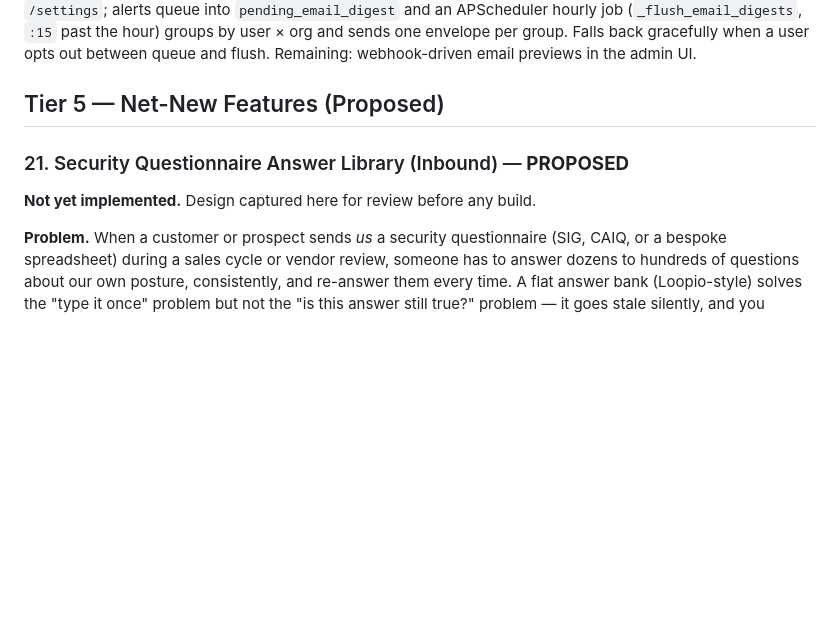
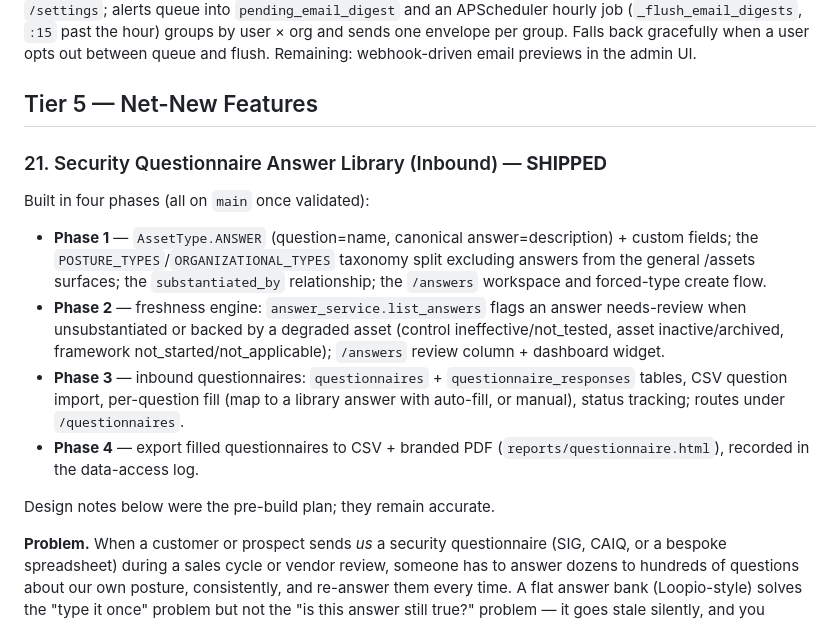
Before and after one commit to eavalenzuela/GRCen, a Markdown page: feature_roadmap.md, the part around the change. Rendered like a GitHub page; blank space fills up the shorter version.

Commit message:
Answer library #21: mark shipped in roadmap + CLAUDE.md
Update feature_roadmap.md #21 to SHIPPED with a four-phase summary, and
CLAUDE.md to document the Answer posture type, the ORGANIZATIONAL/POSTURE
type split, and the /answers + /questionnaires surfaces.

Co-Authored-By: Claude Opus 4.7 (1M context) <noreply@anthropic.com>

```diff
--- a/feature_roadmap.md
+++ b/feature_roadmap.md
@@ -72,11 +72,17 @@ Local users enroll TOTP from `/settings`: QR code, eight single-use recovery cod
 ### 20. HTML Email Templates — **SHIPPED (with branding + digest mode)**
 Outbound alert emails are `multipart/alternative` (plain-text + HTML). Templates: `_layout.html`, `alert.html`/`.txt`, `digest.html`/`.txt`. The HTML shell pulls `app_name`, `brand_color`, and `logo_url` from per-org branding when present (`organizations.email_from_name` / `email_brand_color` / `email_logo_url`), with per-field fallback to defaults. `List-Unsubscribe` + `List-Unsubscribe-Post: List-Unsubscribe=One-Click` headers point at `/settings`. **Digest mode**: users can pick `email_notification_mode = 'digest'` from `/settings`; alerts queue into `pending_email_digest` and an APScheduler hourly job (`_flush_email_digests`, `:15` past the hour) groups by user × org and sends one envelope per group. Falls back gracefully when a user opts out between queue and flush. Remaining: webhook-driven email previews in the admin UI.
 
-## Tier 5 — Net-New Features (Proposed)
+## Tier 5 — Net-New Features
 
-### 21. Security Questionnaire Answer Library (Inbound) — **PROPOSED**
+### 21. Security Questionnaire Answer Library (Inbound) — **SHIPPED**
 
-**Not yet implemented.** Design captured here for review before any build.
+Built in four phases (all on `main` once validated):
+- **Phase 1** — `AssetType.ANSWER` (question=name, canonical answer=description) + custom fields; the `POSTURE_TYPES`/`ORGANIZATIONAL_TYPES` taxonomy split excluding answers from the general /assets surfaces; the `substantiated_by` relationship; the `/answers` workspace and forced-type create flow.
+- **Phase 2** — freshness engine: `answer_service.list_answers` flags an answer needs-review when unsubstantiated or backed by a degraded asset (control ineffective/not_tested, asset inactive/archived, framework not_started/not_applicable); `/answers` review column + dashboard widget.
+- **Phase 3** — inbound questionnaires: `questionnaires` + `questionnaire_responses` tables, CSV question import, per-question fill (map to a library answer with auto-fill, or manual), status tracking; routes under `/questionnaires`.
+- **Phase 4** — export filled questionnaires to CSV + branded PDF (`reports/questionnaire.html`), recorded in the data-access log.
+
+Design notes below were the pre-build plan; they remain accurate.
 
 **Problem.** When a customer or prospect sends *us* a security questionnaire (SIG, CAIQ, or a bespoke spreadsheet) during a sales cycle or vendor review, someone has to answer dozens to hundreds of questions about our own posture, consistently, and re-answer them every time. A flat answer bank (Loopio-style) solves the "type it once" problem but not the "is this answer still true?" problem — it goes stale silently, and you confidently tell a prospect "MFA is enforced on all admin accounts" months after someone disabled it.
 
```
Also changed, not shown: CLAUDE.md (+2 -1 lines).
